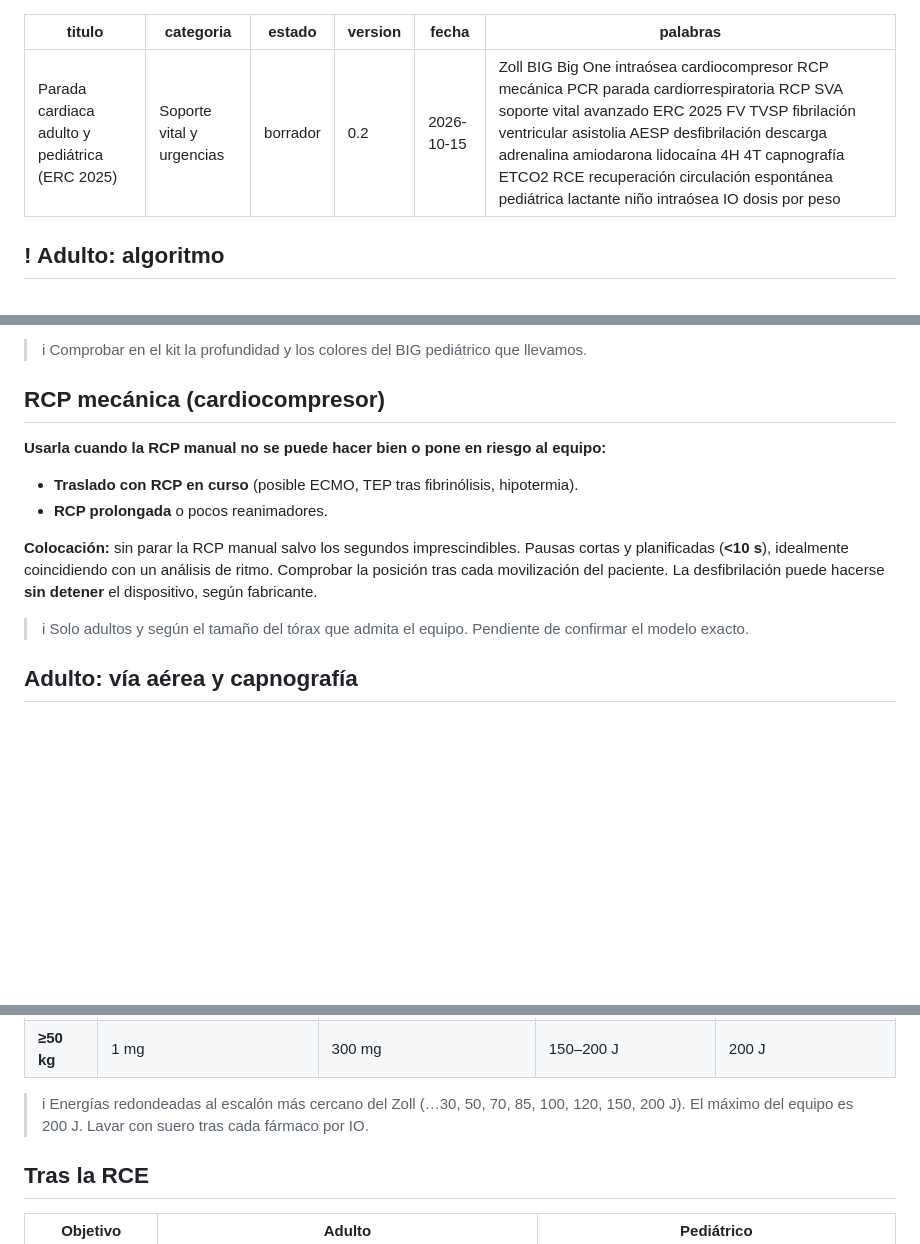
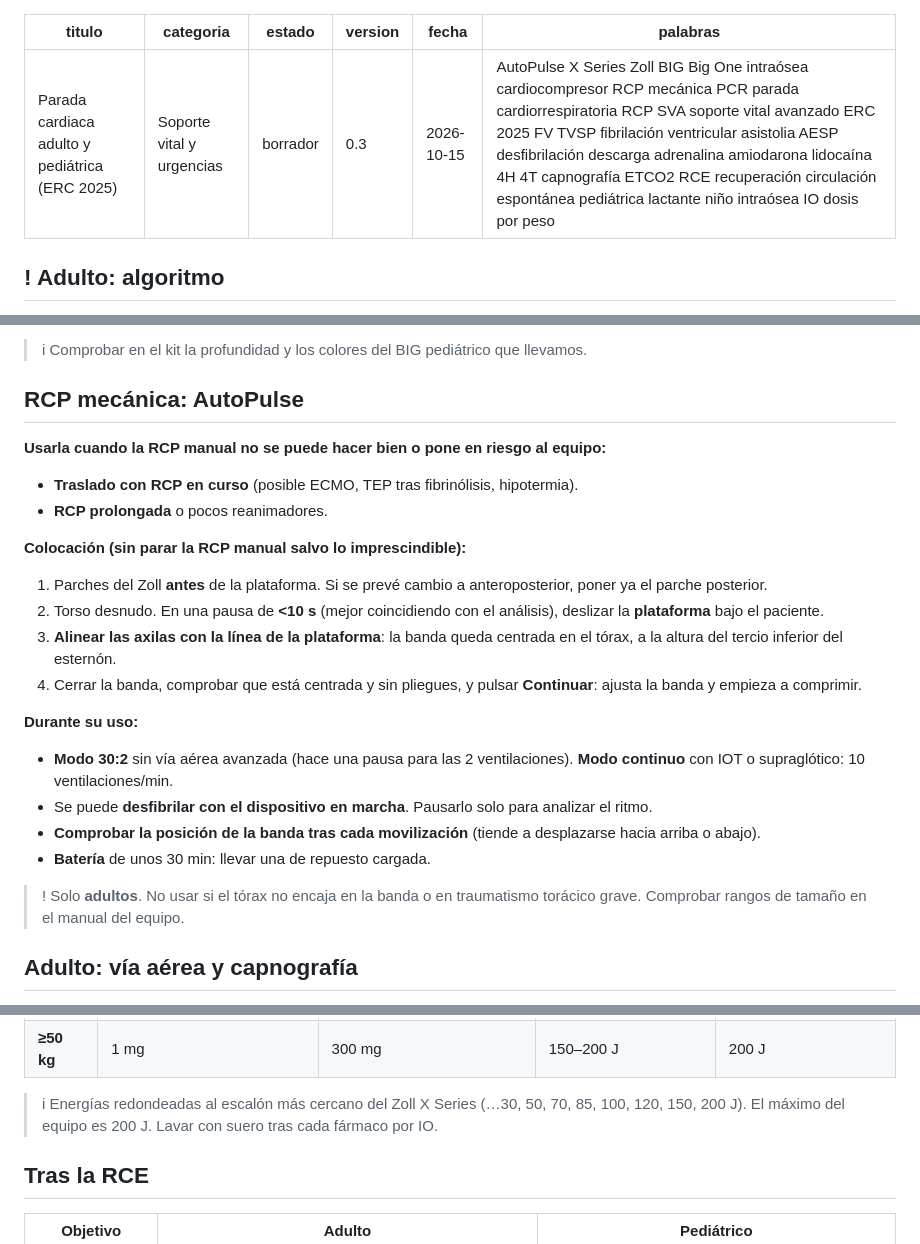
Before and after one commit to guardias4380/guardias4380.github.io, a Markdown page: fichas/pcr.md, 3 parts joined by grey strips. Drawn GitHub-style; blank space fills up the shorter version.

Commit message:
PCR v0.3: AutoPulse y Zoll X Series
Co-Authored-By: Claude Opus 5.5 <noreply@anthropic.com>
Claude-Session: https://claude.ai/code/session_01NMjV3WoHozaJWJmDgotrKw

```diff
--- a/fichas/pcr.md
+++ b/fichas/pcr.md
@@ -2,9 +2,9 @@
 titulo: Parada cardiaca adulto y pediátrica (ERC 2025)
 categoria: Soporte vital y urgencias
 estado: borrador
-version: 0.2
+version: 0.3
 fecha: 2026-10-15
-palabras: Zoll BIG Big One intraósea cardiocompresor RCP mecánica PCR parada cardiorrespiratoria RCP SVA soporte vital avanzado ERC 2025 FV TVSP fibrilación ventricular asistolia AESP desfibrilación descarga adrenalina amiodarona lidocaína 4H 4T capnografía ETCO2 RCE recuperación circulación espontánea pediátrica lactante niño intraósea IO dosis por peso
+palabras: AutoPulse X Series Zoll BIG Big One intraósea cardiocompresor RCP mecánica PCR parada cardiorrespiratoria RCP SVA soporte vital avanzado ERC 2025 FV TVSP fibrilación ventricular asistolia AESP desfibrilación descarga adrenalina amiodarona lidocaína 4H 4T capnografía ETCO2 RCE recuperación circulación espontánea pediátrica lactante niño intraósea IO dosis por peso
 ---
 
 ## ! Adulto: algoritmo
@@ -44,14 +44,24 @@ palabras: Zoll BIG Big One intraósea cardiocompresor RCP mecánica PCR parada c
 
 >i Comprobar en el kit la profundidad y los colores del BIG pediátrico que llevamos.
 
-## RCP mecánica (cardiocompresor)
+## RCP mecánica: AutoPulse
 **Usarla cuando la RCP manual no se puede hacer bien o pone en riesgo al equipo:**
 - **Traslado con RCP en curso** (posible ECMO, TEP tras fibrinólisis, hipotermia).
 - **RCP prolongada** o pocos reanimadores.
 
-**Colocación:** sin parar la RCP manual salvo los segundos imprescindibles. Pausas cortas y planificadas (**<10 s**), idealmente coincidiendo con un análisis de ritmo. Comprobar la posición tras cada movilización del paciente. La desfibrilación puede hacerse **sin detener** el dispositivo, según fabricante.
+**Colocación (sin parar la RCP manual salvo lo imprescindible):**
+1. Parches del Zoll **antes** de la plataforma. Si se prevé cambio a anteroposterior, poner ya el parche posterior.
+2. Torso desnudo. En una pausa de **<10 s** (mejor coincidiendo con el análisis), deslizar la **plataforma** bajo el paciente.
+3. **Alinear las axilas con la línea de la plataforma**: la banda queda centrada en el tórax, a la altura del tercio inferior del esternón.
+4. Cerrar la banda, comprobar que está centrada y sin pliegues, y pulsar **Continuar**: ajusta la banda y empieza a comprimir.
 
->i Solo adultos y según el tamaño del tórax que admita el equipo. Pendiente de confirmar el modelo exacto.
+**Durante su uso:**
+- **Modo 30:2** sin vía aérea avanzada (hace una pausa para las 2 ventilaciones). **Modo continuo** con IOT o supraglótico: 10 ventilaciones/min.
+- Se puede **desfibrilar con el dispositivo en marcha**. Pausarlo solo para analizar el ritmo.
+- **Comprobar la posición de la banda tras cada movilización** (tiende a desplazarse hacia arriba o abajo).
+- **Batería** de unos 30 min: llevar una de repuesto cargada.
+
+>! Solo **adultos**. No usar si el tórax no encaja en la banda o en traumatismo torácico grave. Comprobar rangos de tamaño en el manual del equipo.
 
 ## Adulto: vía aérea y capnografía
 - Empezar con **bolsa-mascarilla** (o cánula + bolsa) y progresar según la habilidad del equipo.
@@ -120,7 +130,7 @@ palabras: Zoll BIG Big One intraósea cardiocompresor RCP mecánica PCR parada c
 | **40 kg** | 400 µg · 4 mL | 200 mg · 4 mL | 150 J | 200 J |
 | **≥50 kg** | 1 mg | 300 mg | 150–200 J | 200 J |
 
->i Energías redondeadas al escalón más cercano del Zoll (…30, 50, 70, 85, 100, 120, 150, 200 J). El máximo del equipo es 200 J. Lavar con suero tras cada fármaco por IO.
+>i Energías redondeadas al escalón más cercano del Zoll X Series (…30, 50, 70, 85, 100, 120, 150, 200 J). El máximo del equipo es 200 J. Lavar con suero tras cada fármaco por IO.
 
 ## Tras la RCE
 | Objetivo | Adulto | Pediátrico |
```
Also changed, not shown: other parts of fichas/pcr.md (+1 -1 lines).
